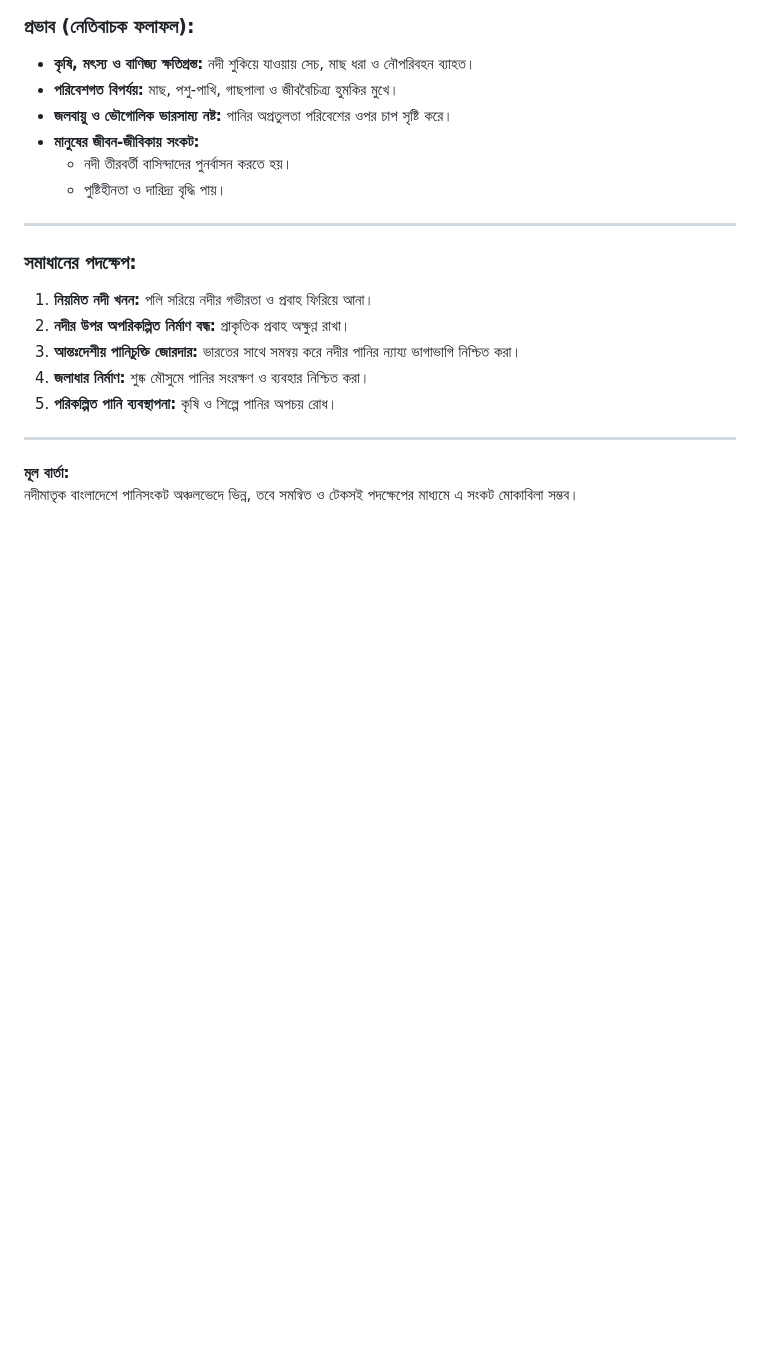
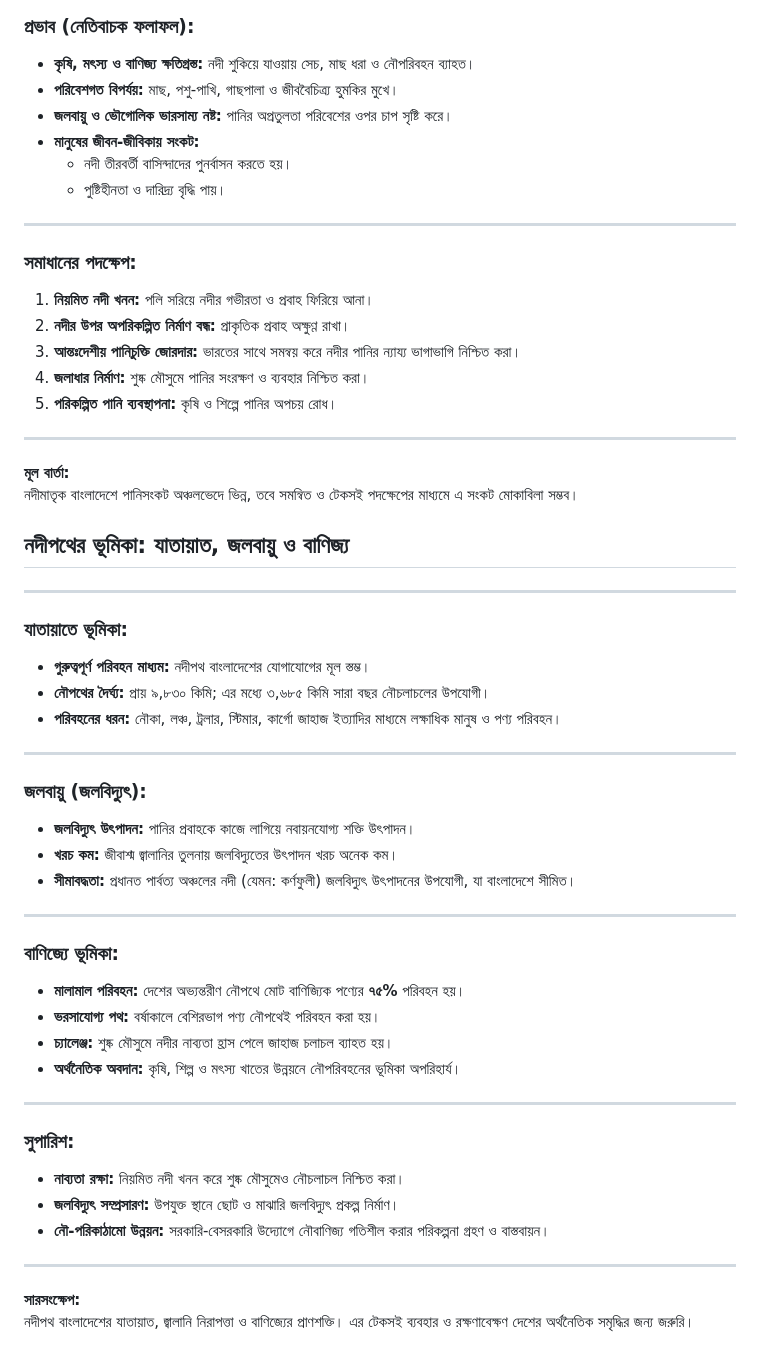
Before and after one commit to InterCentury/Academics-Playground-SSC-2027, a Markdown page: SSC-2027/BGS/05-বাংলাদেশের নদ-নদী এবং প্রাকৃতিক সম্পদ.md, the part around the change. Rendered like a GitHub page; blank space fills up the shorter version.

Commit message:
Enhance content on waterways' roles and recommendations
Expanded sections on the role of waterways in transportation, climate, and trade, including recommendations for maintenance and development.

```diff
--- a/SSC-2027/BGS/05-বাংলাদেশের নদ-নদী এবং প্রাকৃতিক সম্পদ.md
+++ b/SSC-2027/BGS/05-বাংলাদেশের নদ-নদী এবং প্রাকৃতিক সম্পদ.md
@@ -133,3 +133,41 @@
 
 **মূল বার্তা:**
 নদীমাতৃক বাংলাদেশে পানিসংকট অঞ্চলভেদে ভিন্ন, তবে সমন্বিত ও টেকসই পদক্ষেপের মাধ্যমে এ সংকট মোকাবিলা সম্ভব।
+
+
+
+
+## **নদীপথের ভূমিকা: যাতায়াত, জলবায়ু ও বাণিজ্য**
+
+---
+
+### **যাতায়াতে ভূমিকা:**
+- **গুরুত্বপূর্ণ পরিবহন মাধ্যম:** নদীপথ বাংলাদেশের যোগাযোগের মূল স্তম্ভ।
+- **নৌপথের দৈর্ঘ্য:** প্রায় ৯,৮৩০ কিমি; এর মধ্যে ৩,৬৮৫ কিমি সারা বছর নৌচলাচলের উপযোগী।
+- **পরিবহনের ধরন:** নৌকা, লঞ্চ, ট্রলার, স্টিমার, কার্গো জাহাজ ইত্যাদির মাধ্যমে লক্ষাধিক মানুষ ও পণ্য পরিবহন।
+
+---
+
+### **জলবায়ু (জলবিদ্যুৎ):**
+- **জলবিদ্যুৎ উৎপাদন:** পানির প্রবাহকে কাজে লাগিয়ে নবায়নযোগ্য শক্তি উৎপাদন।
+- **খরচ কম:** জীবাশ্ম জ্বালানির তুলনায় জলবিদ্যুতের উৎপাদন খরচ অনেক কম।
+- **সীমাবদ্ধতা:** প্রধানত পার্বত্য অঞ্চলের নদী (যেমন: কর্ণফুলী) জলবিদ্যুৎ উৎপাদনের উপযোগী, যা বাংলাদেশে সীমিত।
+
+---
+
+### **বাণিজ্যে ভূমিকা:**
+- **মালামাল পরিবহন:** দেশের অভ্যন্তরীণ নৌপথে মোট বাণিজ্যিক পণ্যের **৭৫%** পরিবহন হয়।
+- **ভরসাযোগ্য পথ:** বর্ষাকালে বেশিরভাগ পণ্য নৌপথেই পরিবহন করা হয়।
+- **চ্যালেঞ্জ:** শুষ্ক মৌসুমে নদীর নাব্যতা হ্রাস পেলে জাহাজ চলাচল ব্যাহত হয়।
+- **অর্থনৈতিক অবদান:** কৃষি, শিল্প ও মৎস্য খাতের উন্নয়নে নৌপরিবহনের ভূমিকা অপরিহার্য।
+
+---
+
+### **সুপারিশ:**
+- **নাব্যতা রক্ষা:** নিয়মিত নদী খনন করে শুষ্ক মৌসুমেও নৌচলাচল নিশ্চিত করা।
+- **জলবিদ্যুৎ সম্প্রসারণ:** উপযুক্ত স্থানে ছোট ও মাঝারি জলবিদ্যুৎ প্রকল্প নির্মাণ।
+- **নৌ-পরিকাঠামো উন্নয়ন:** সরকারি-বেসরকারি উদ্যোগে নৌবাণিজ্য গতিশীল করার পরিকল্পনা গ্রহণ ও বাস্তবায়ন।
+
+---
+**সারসংক্ষেপ:**
+নদীপথ বাংলাদেশের যাতায়াত, জ্বালানি নিরাপত্তা ও বাণিজ্যের প্রাণশক্তি। এর টেকসই ব্যবহার ও রক্ষণাবেক্ষণ দেশের অর্থনৈতিক সমৃদ্ধির জন্য জরুরি।
```
